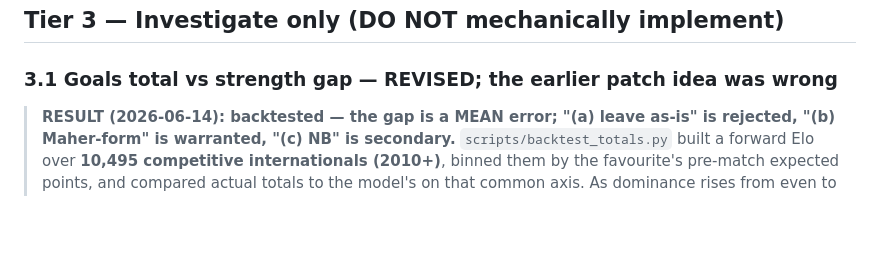
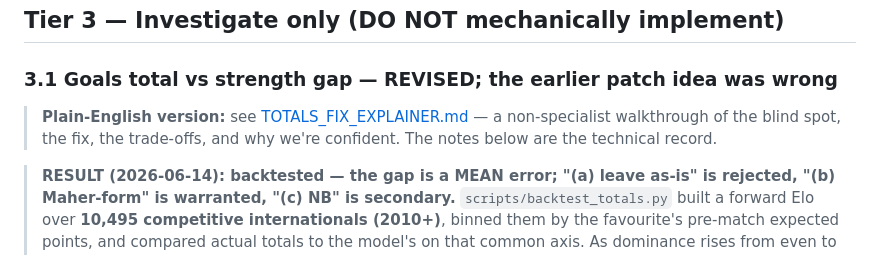
Before and after one commit to alxgriff/wc26-hub, a Markdown page: MODEL_IMPROVEMENTS.md, the part around the change. Drawn GitHub-style; blank space fills up the shorter version.

```diff
--- a/MODEL_IMPROVEMENTS.md
+++ b/MODEL_IMPROVEMENTS.md
@@ -390,6 +390,10 @@ context for these parameters (unlike ρ, which is fit broad).
 
 ### 3.1 Goals total vs strength gap — REVISED; the earlier patch idea was wrong
 
+> **Plain-English version:** see [TOTALS_FIX_EXPLAINER.md](TOTALS_FIX_EXPLAINER.md) — a
+> non-specialist walkthrough of the blind spot, the fix, the trade-offs, and why we're
+> confident. The notes below are the technical record.
+
 > **RESULT (2026-06-14): backtested — the gap is a MEAN error; "(a) leave as-is" is
 > rejected, "(b) Maher-form" is warranted, "(c) NB" is secondary.**
 > `scripts/backtest_totals.py` built a forward Elo over **10,495 competitive
```
Also changed, not shown: CLAUDE.md (+1 -0 lines), TOTALS_FIX_EXPLAINER.md (added, +266 -0 lines).
